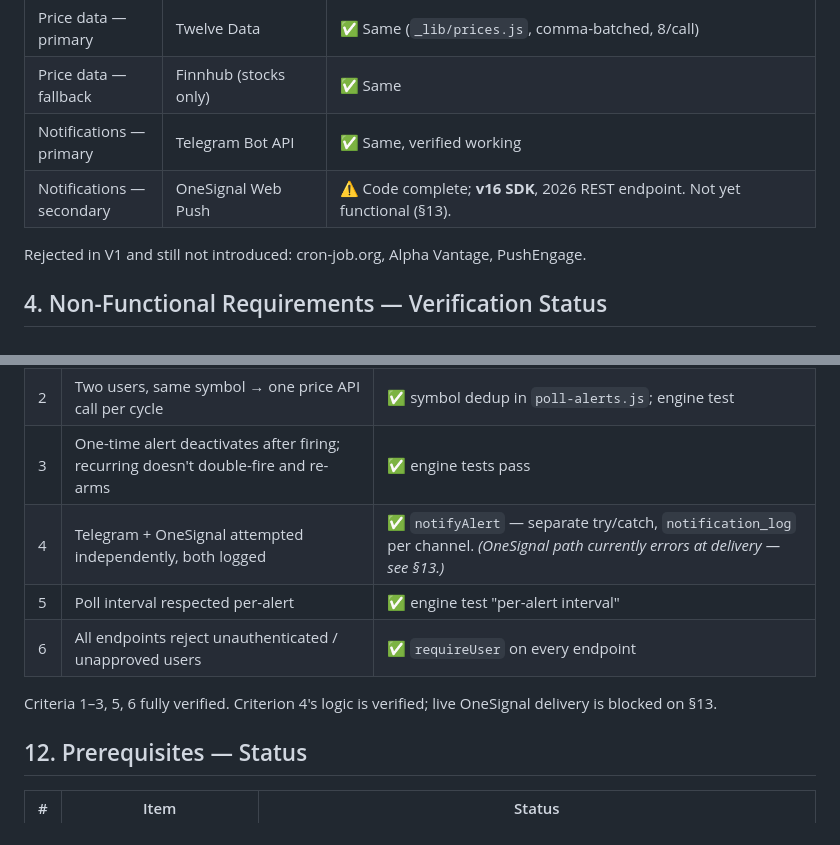
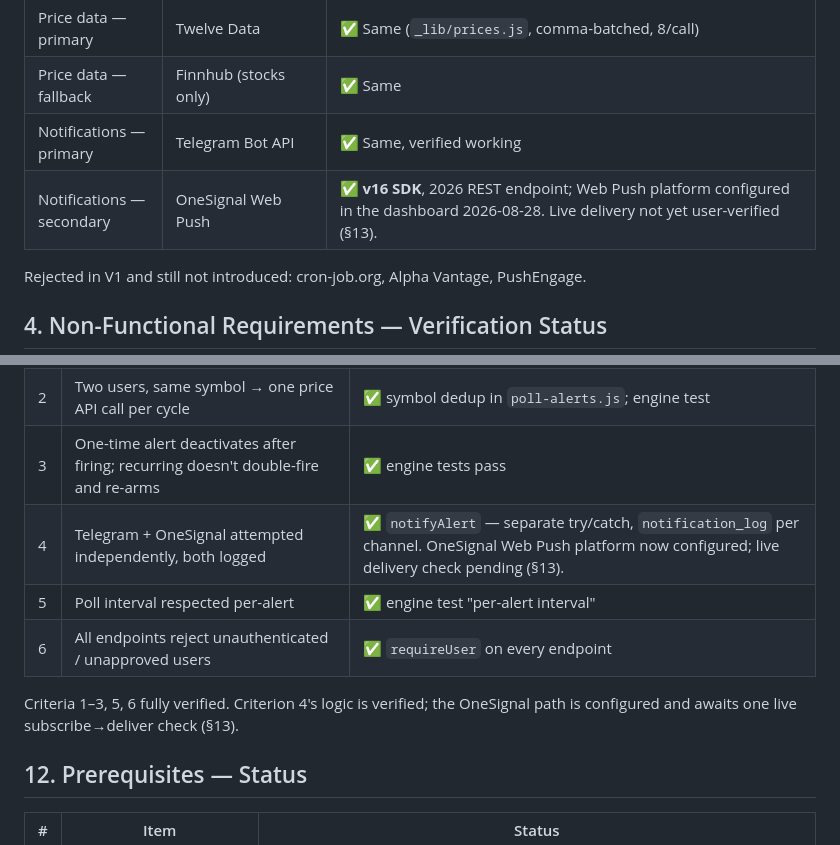
Before and after one commit to myplexlink-ops/frxNstkAlert, a Markdown page: PRD/trading-alerts-app-PRD-V2.md, 2 parts joined by grey strips. Rendered like a GitHub page.

```diff
--- a/PRD/trading-alerts-app-PRD-V2.md
+++ b/PRD/trading-alerts-app-PRD-V2.md
@@ -61,7 +61,7 @@ or `scripts/seed-admin.js` + Identity dashboard.
 | Price data — primary | Twelve Data | ✅ Same (`_lib/prices.js`, comma-batched, 8/call) |
 | Price data — fallback | Finnhub (stocks only) | ✅ Same |
 | Notifications — primary | Telegram Bot API | ✅ Same, verified working |
-| Notifications — secondary | OneSignal Web Push | ⚠️ Code complete; **v16 SDK**, 2026 REST endpoint. Not yet functional (§13). |
+| Notifications — secondary | OneSignal Web Push | ✅ **v16 SDK**, 2026 REST endpoint; Web Push platform configured in the dashboard 2026-08-28. Live delivery not yet user-verified (§13). |
 
 Rejected in V1 and still not introduced: cron-job.org, Alpha Vantage, PushEngage.
 
@@ -191,12 +191,12 @@ native mobile app, multi-language.
 | 1 | New signup can't see dashboard until admin approves | ✅ server-side gate + `#view-pending` |
 | 2 | Two users, same symbol → one price API call per cycle | ✅ symbol dedup in `poll-alerts.js`; engine test |
 | 3 | One-time alert deactivates after firing; recurring doesn't double-fire and re-arms | ✅ engine tests pass |
-| 4 | Telegram + OneSignal attempted independently, both logged | ✅ `notifyAlert` — separate try/catch, `notification_log` per channel. *(OneSignal path currently errors at delivery — see §13.)* |
+| 4 | Telegram + OneSignal attempted independently, both logged | ✅ `notifyAlert` — separate try/catch, `notification_log` per channel. OneSignal Web Push platform now configured; live delivery check pending (§13). |
 | 5 | Poll interval respected per-alert | ✅ engine test "per-alert interval" |
 | 6 | All endpoints reject unauthenticated / unapproved users | ✅ `requireUser` on every endpoint |
 
-Criteria 1–3, 5, 6 fully verified. Criterion 4's logic is verified; live OneSignal delivery
-is blocked on §13.
+Criteria 1–3, 5, 6 fully verified. Criterion 4's logic is verified; the OneSignal path is
+configured and awaits one live subscribe→deliver check (§13).
 
 ## 12. Prerequisites — Status
 
```
Also changed, not shown: other parts of PRD/trading-alerts-app-PRD-V2.md (+21 -18 lines), PRD/trading-alerts-app-PRD-V3.md (+14 -13 lines).
